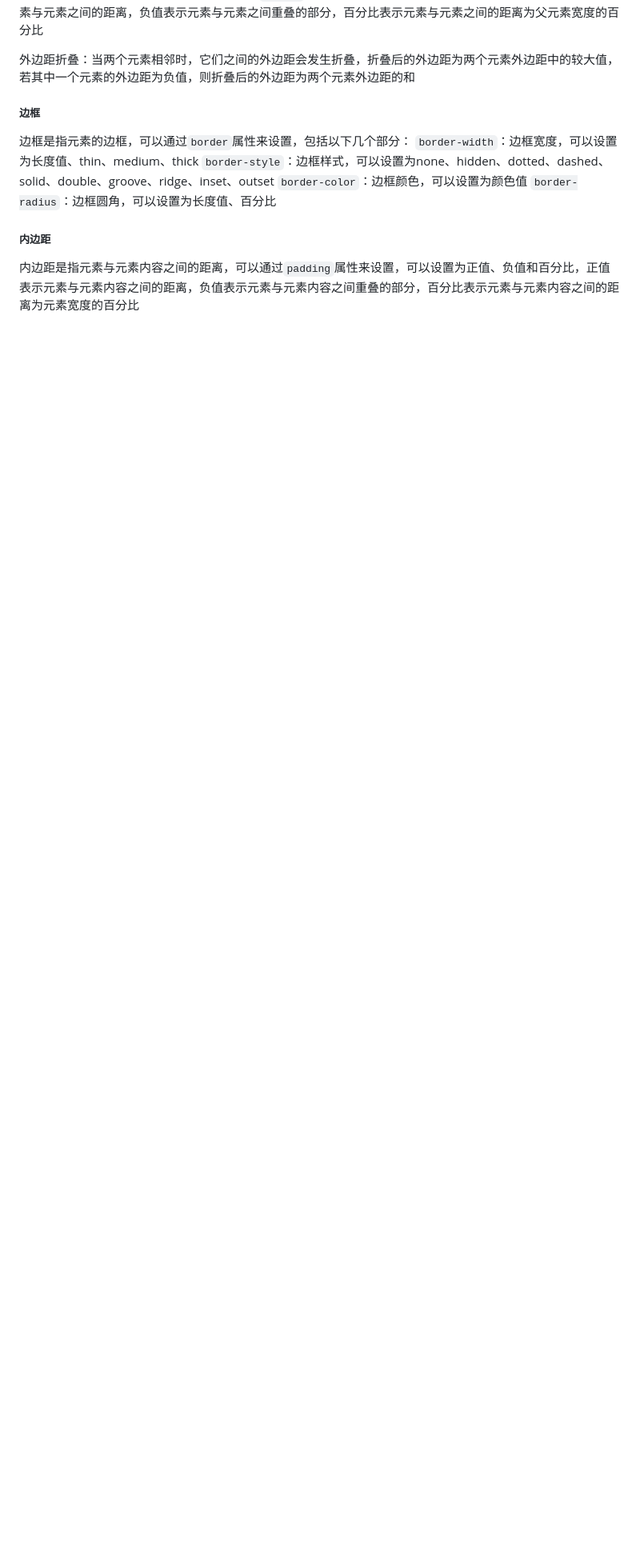
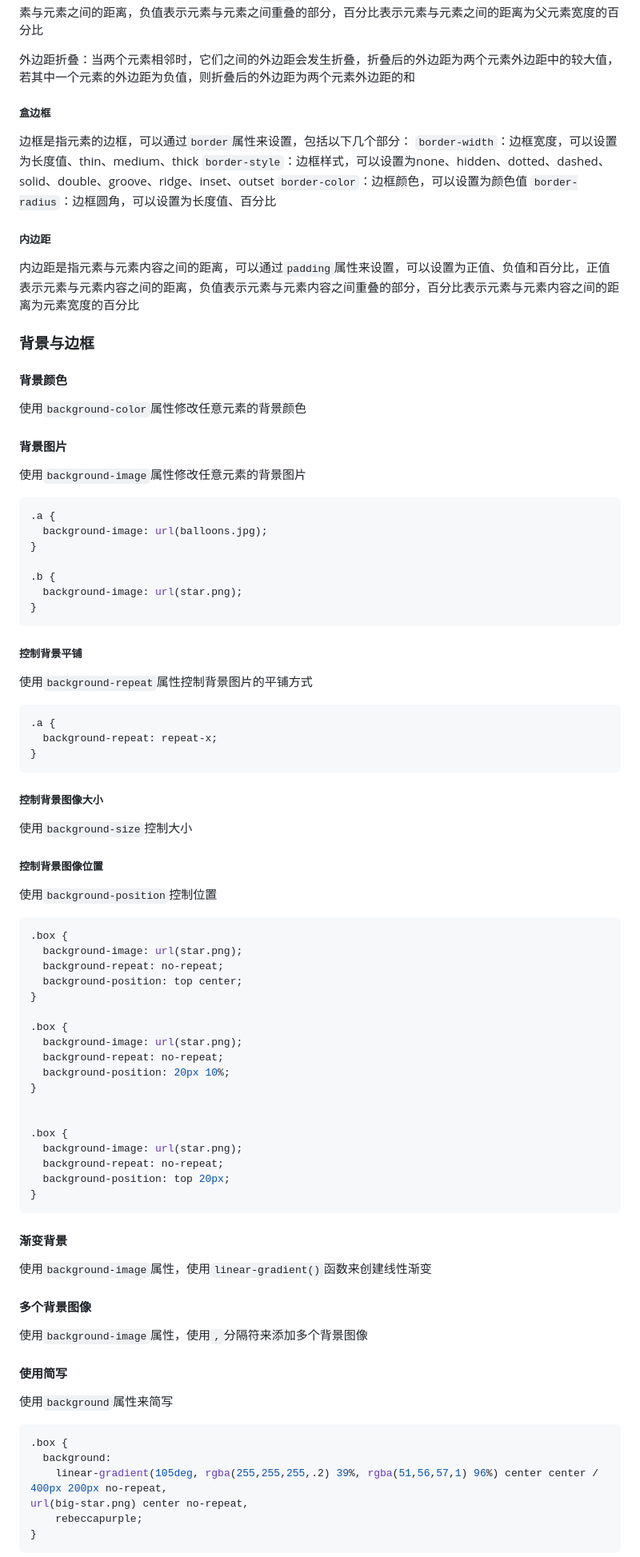
Before and after one commit to ZzuiDing/zzuiding.github.io, a Markdown page: README.md, the part around one of its changes. Shown at 80% size. GitHub-like rendering; blank space fills up the shorter version.

````diff
--- a/README.md
+++ b/README.md
@@ -1242,7 +1242,7 @@ IE盒模型是指在怪异模式下的盒模型，即`box-sizing: border-box;`
 
 外边距折叠：当两个元素相邻时，它们之间的外边距会发生折叠，折叠后的外边距为两个元素外边距中的较大值，若其中一个元素的外边距为负值，则折叠后的外边距为两个元素外边距的和
 
-##### 边框
+##### 盒边框
 
 边框是指元素的边框，可以通过`border`属性来设置，包括以下几个部分：
 `border-width`：边框宽度，可以设置为长度值、thin、medium、thick
@@ -1254,3 +1254,83 @@ IE盒模型是指在怪异模式下的盒模型，即`box-sizing: border-box;`
 
 内边距是指元素与元素内容之间的距离，可以通过`padding`属性来设置，可以设置为正值、负值和百分比，正值表示元素与元素内容之间的距离，负值表示元素与元素内容之间重叠的部分，百分比表示元素与元素内容之间的距离为元素宽度的百分比
 
+### 背景与边框
+
+#### 背景颜色
+
+使用`background-color`属性修改任意元素的背景颜色
+
+#### 背景图片
+
+使用`background-image`属性修改任意元素的背景图片
+
+```css
+.a {
+  background-image: url(balloons.jpg);
+}
+
+.b {
+  background-image: url(star.png);
+}
+```
+
+##### 控制背景平铺
+
+使用`background-repeat`属性控制背景图片的平铺方式
+
+```css
+.a {
+  background-repeat: repeat-x;
+}
+```
+
+##### 控制背景图像大小
+
+使用`background-size`控制大小
+
+##### 控制背景图像位置
+
+使用`background-position`控制位置
+
+```css
+.box {
+  background-image: url(star.png);
+  background-repeat: no-repeat;
+  background-position: top center;
+}
+
+.box {
+  background-image: url(star.png);
+  background-repeat: no-repeat;
+  background-position: 20px 10%;
+}
+
+
+.box {
+  background-image: url(star.png);
+  background-repeat: no-repeat;
+  background-position: top 20px;
+}
+```
+
+#### 渐变背景
+
+使用`background-image`属性，使用`linear-gradient()`函数来创建线性渐变
+
+#### 多个背景图像
+
+使用`background-image`属性，使用`,`分隔符来添加多个背景图像
+
+#### 使用简写
+
+使用`background`属性来简写
+
+```css
+.box {
+  background:
+    linear-gradient(105deg, rgba(255,255,255,.2) 39%, rgba(51,56,57,1) 96%) center center / 400px 200px no-repeat,
+url(big-star.png) center no-repeat,
+    rebeccapurple;
+}
+```
+
````
Also changed, not shown: other parts of README.md (+18 -0 lines).
